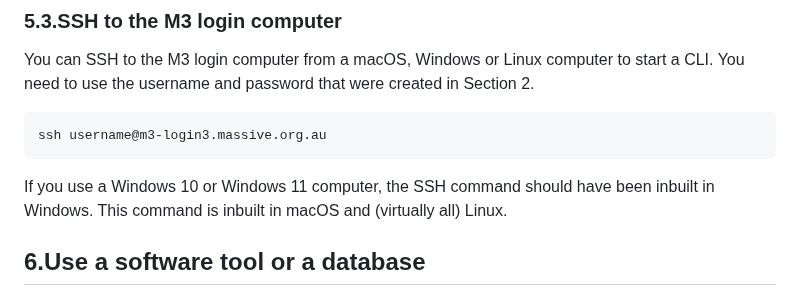
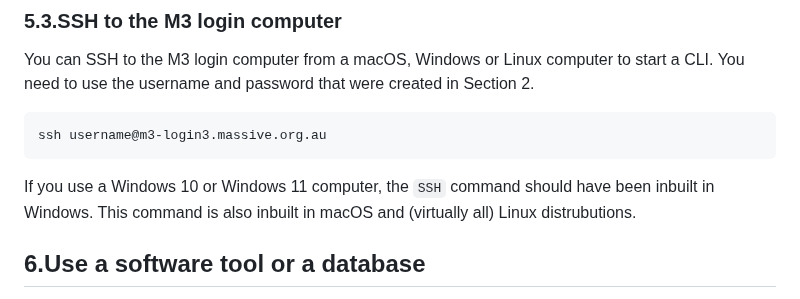
Before and after one commit to ShiLab-Bioinformatics/ShiLab-Bioinformatics.github.io, a Markdown page: Microbiology-tools-and-DB/README.md, the part around the change. Drawn GitHub-style.

````diff
--- a/Microbiology-tools-and-DB/README.md
+++ b/Microbiology-tools-and-DB/README.md
@@ -52,7 +52,7 @@ You can SSH to the M3 login computer from a macOS, Windows or Linux computer to
 ```
 ssh username@m3-login3.massive.org.au
 ```
-If you use a Windows 10 or Windows 11 computer, the SSH command should have been inbuilt in Windows. This command is inbuilt in macOS and (virtually all) Linux.
+If you use a Windows 10 or Windows 11 computer, the ```SSH``` command should have been inbuilt in Windows. This command is also inbuilt in macOS and (virtually all) Linux distrubutions.
 
 6.Use a software tool or a database
 -----------------------------
````
